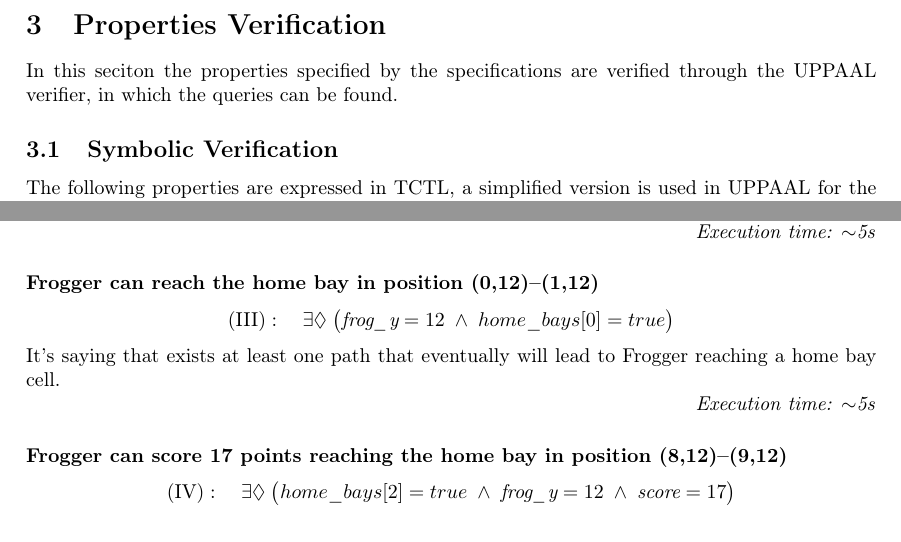
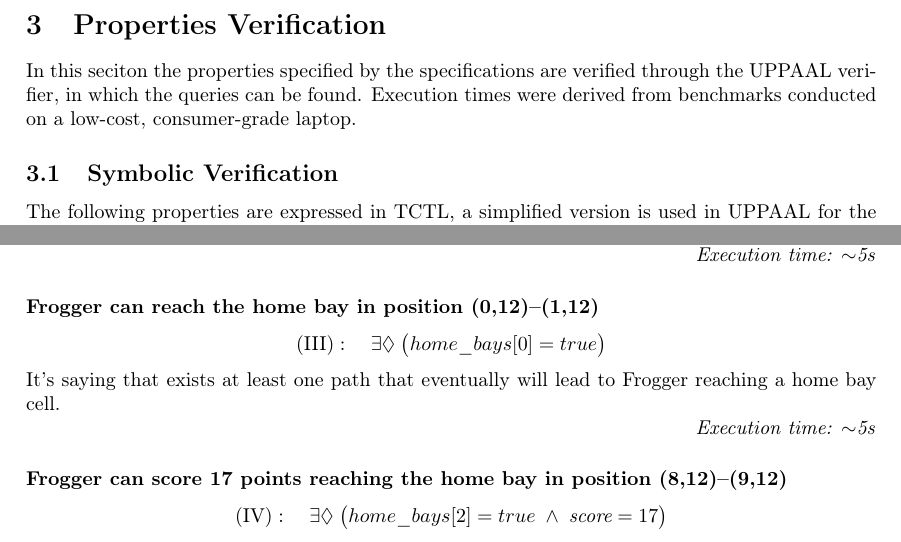
Before and after one commit to erKripad/Hop-pal-Project, a LaTeX paper (presentation/presentation.tex): two parts of page 10 of 14, joined at a grey line, cut so that both start at the same text. Compiled offline with pdfLaTeX.

Commit message:
Presentation update

```diff
--- a/presentation/presentation.tex
+++ b/presentation/presentation.tex
@@ -354,7 +354,7 @@ $Pr(t) = 1 - e^{-t/\texttt{speed}}$.
 \newpage
 \section{Properties Verification}
 In this seciton the properties specified by the specifications are verified through the UPPAAL verifier, in which
-the queries can be found.
+the queries can be found. Execution times were derived from benchmarks conducted on a low-cost, consumer-grade laptop.
 
 \subsection{Symbolic Verification}
 The following properties are expressed in TCTL, a simplified version is used in UPPAAL for the formal verification.
@@ -383,8 +383,7 @@ an object to leave its lane.
 \hfill \textit{Execution time: $\sim$5s}
 
 \subsubsection*{Frogger can reach the home bay in position (0,12)–(1,12)}
-\[ (\textrm{III}) : \quad \exists \Diamond \; \big( \textit{frog\_y} = 12
-   \;\wedge\; home\_bays[0] = true \big) \]
+\[ (\textrm{III}) : \quad \exists \Diamond \; \big(home\_bays[0] = true \big) \]
 It's saying that exists at least one path that eventually will lead to
 Frogger reaching a home bay cell.
 
@@ -392,7 +391,7 @@ Frogger reaching a home bay cell.
 
 \subsubsection*{Frogger can score 17 points reaching the home bay in position (8,12)–(9,12)}
 \[ (\textrm{IV}) : \quad \exists \Diamond \; \big(  home\_bays[2] = true
-   \;\wedge\; \textit{frog\_y} = 12 \;\wedge\; \textit{score} = 17 \big) \]
+   \;\wedge\; \textit{score} = 17 \big) \]
 A refinement of the previous property: there exists a path on which Frogger
 reaches the home bay at $(8,12)$--$(9,12)$ while holding exactly 17 points.
 
```
Also changed, not shown: presentation/presentation.pdf, presentation/presentation.tex (2 more changed lines).
